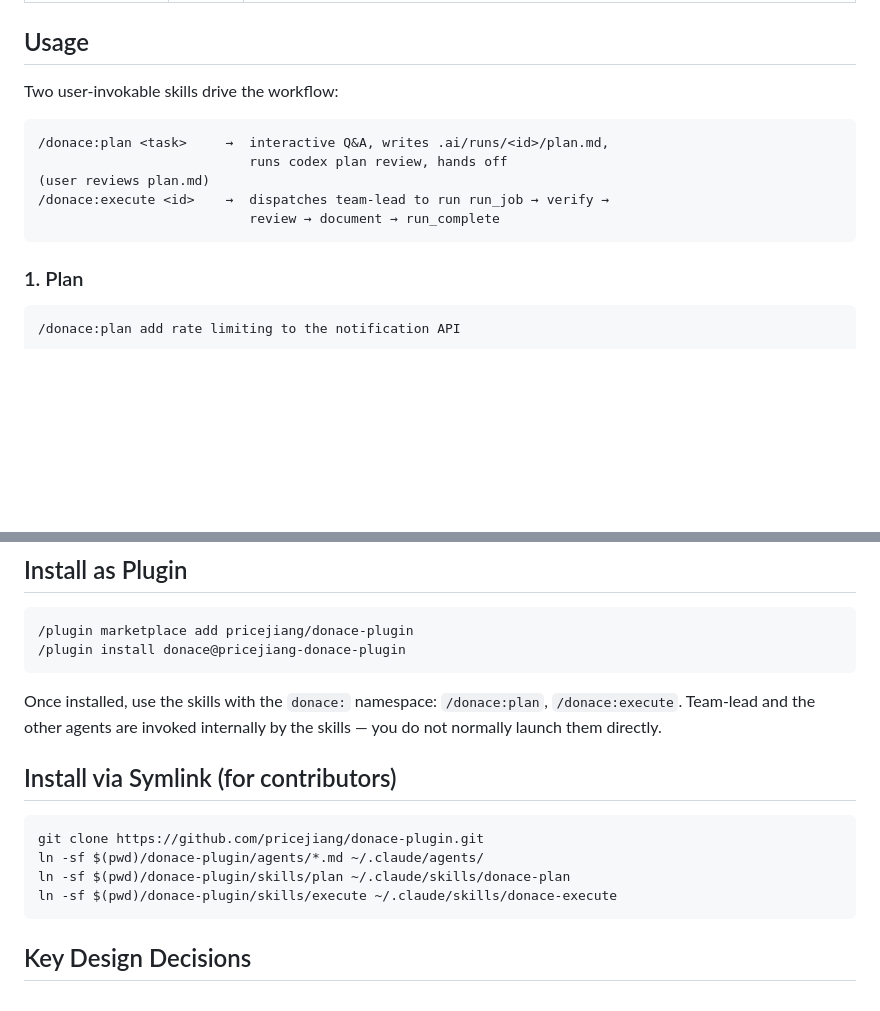
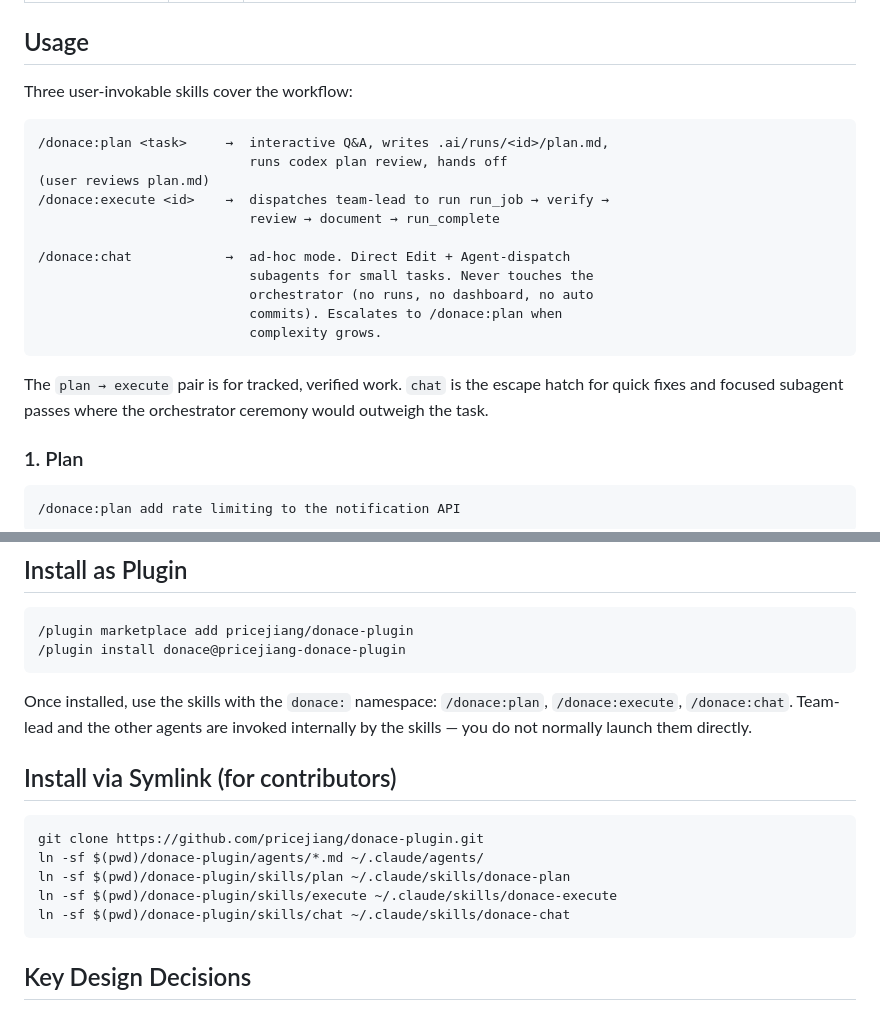
Before and after one commit to pricejiang/donace-plugin, a Markdown page: README.md, 2 parts joined by grey strips. Rendered like a GitHub page; blank space fills up the shorter version.

Commit message:
README: Surface /donace:chat in Usage and symlink install
Codex P2 follow-up: the previous commit added the chat skill but
README still said two skills drive the workflow and only symlinked
plan + execute. New users installing via either path would not
discover the ad-hoc escape hatch.

Changes:
- Usage section now lists all three skills with a one-line summary
  of when to use each; adds a paragraph contrasting the plan→execute
  pair with chat's escape-hatch role.
- "Install via Symlink" links skills/chat alongside plan and execute.
- Plugin install note mentions all three skills.

Co-Authored-By: Claude Opus 4.7 (1M context) <noreply@anthropic.com>

````diff
--- a/README.md
+++ b/README.md
@@ -18,7 +18,7 @@ Generator-Evaluator agent harness for Claude Code. Sprint-based development work
 
 ## Usage
 
-Two user-invokable skills drive the workflow:
+Three user-invokable skills cover the workflow:
 
 ```
 /donace:plan <task>     →  interactive Q&A, writes .ai/runs/<id>/plan.md,
@@ -26,7 +26,15 @@ Two user-invokable skills drive the workflow:
 (user reviews plan.md)
 /donace:execute <id>    →  dispatches team-lead to run run_job → verify →
                            review → document → run_complete
+
+/donace:chat            →  ad-hoc mode. Direct Edit + Agent-dispatch
+                           subagents for small tasks. Never touches the
+                           orchestrator (no runs, no dashboard, no auto
+                           commits). Escalates to /donace:plan when
+                           complexity grows.
 ```
+
+The `plan → execute` pair is for tracked, verified work. `chat` is the escape hatch for quick fixes and focused subagent passes where the orchestrator ceremony would outweigh the task.
 
 ### 1. Plan
 
@@ -65,7 +73,7 @@ Re-invoke `/donace:plan` on the same run-id (the skill detects the existing run
 /plugin install donace@pricejiang-donace-plugin
 ```
 
-Once installed, use the skills with the `donace:` namespace: `/donace:plan`, `/donace:execute`. Team-lead and the other agents are invoked internally by the skills — you do not normally launch them directly.
+Once installed, use the skills with the `donace:` namespace: `/donace:plan`, `/donace:execute`, `/donace:chat`. Team-lead and the other agents are invoked internally by the skills — you do not normally launch them directly.
 
 ## Install via Symlink (for contributors)
 
@@ -74,6 +82,7 @@ git clone https://github.com/pricejiang/donace-plugin.git
 ln -sf $(pwd)/donace-plugin/agents/*.md ~/.claude/agents/
 ln -sf $(pwd)/donace-plugin/skills/plan ~/.claude/skills/donace-plan
 ln -sf $(pwd)/donace-plugin/skills/execute ~/.claude/skills/donace-execute
+ln -sf $(pwd)/donace-plugin/skills/chat ~/.claude/skills/donace-chat
 ```
 
 ## Key Design Decisions
````
